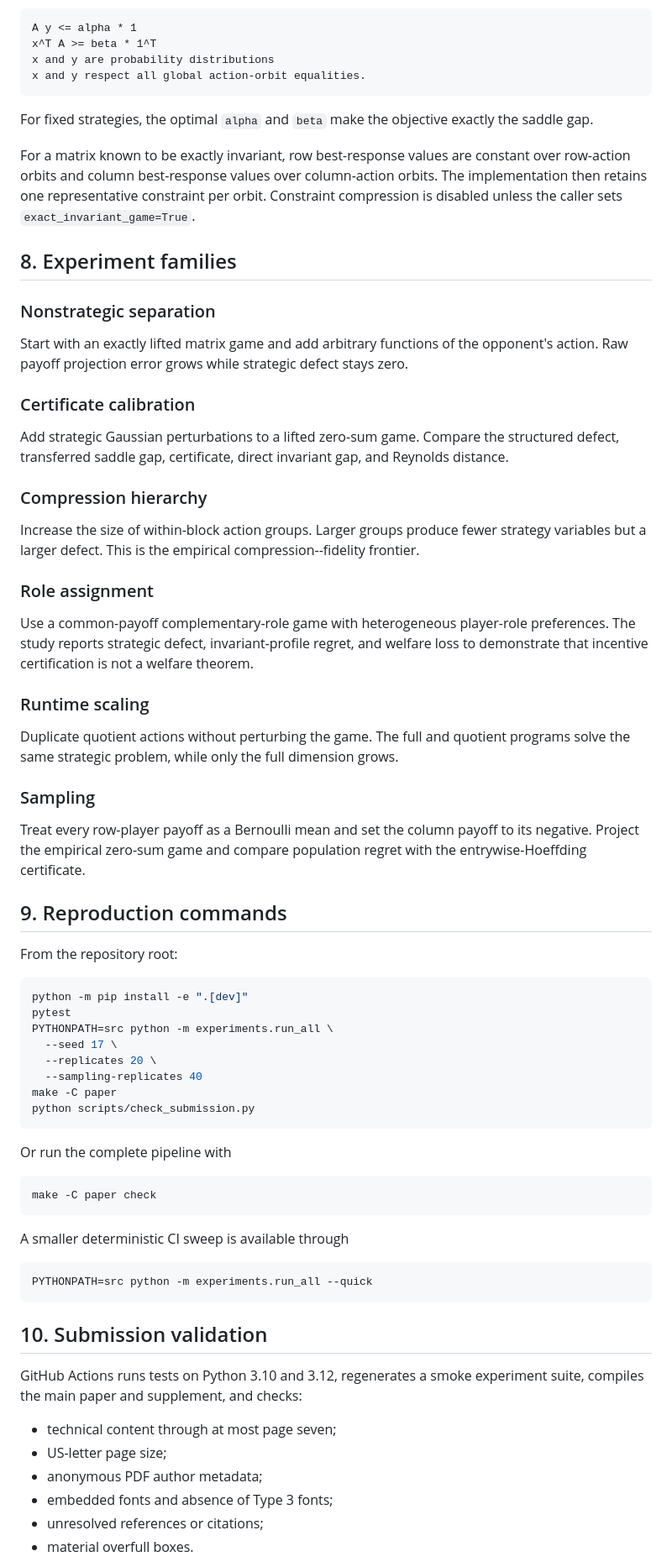
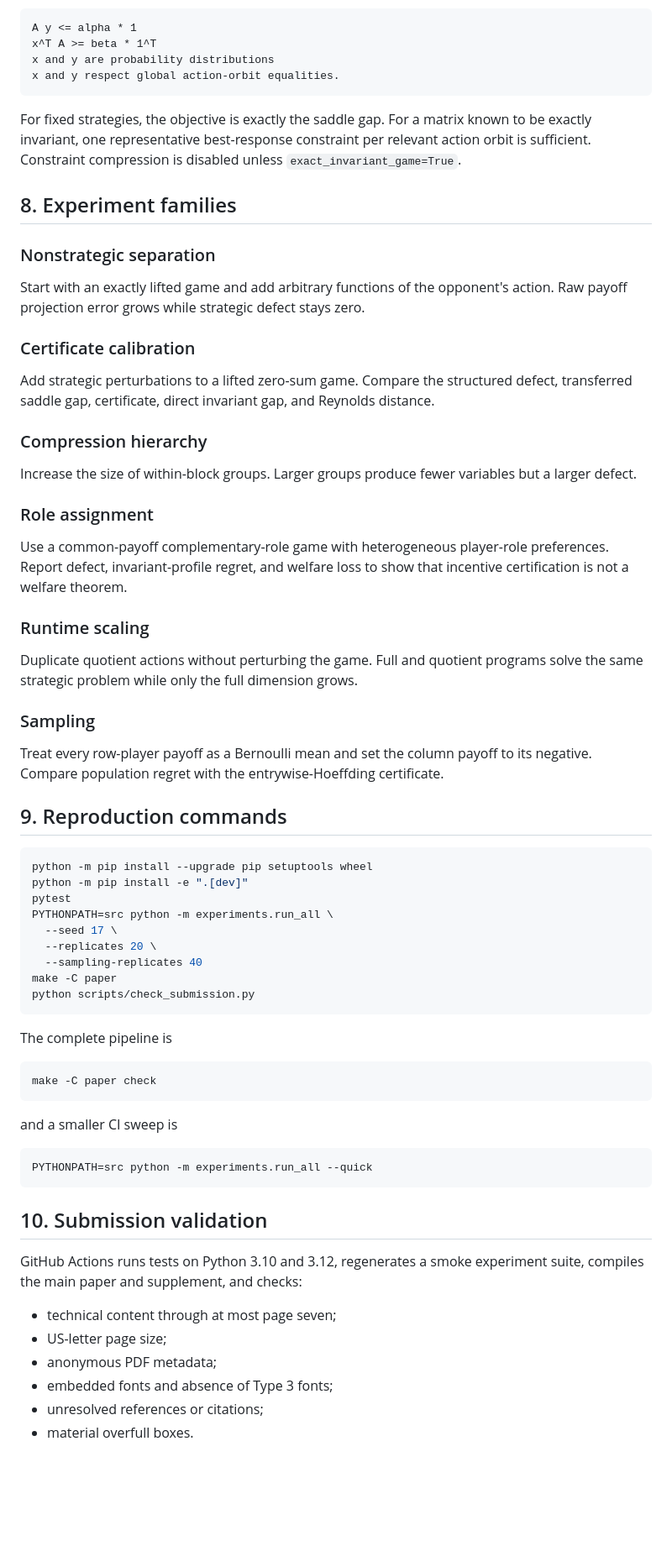
Before and after one commit to jingxuxie/game-almost-symmetric, a Markdown page: notes/proof_notes_algorithms.md, the part around one of its changes. Shown at 84% size. GitHub-like rendering; blank space fills up the shorter version.

````diff
--- a/notes/proof_notes_algorithms.md
+++ b/notes/proof_notes_algorithms.md
@@ -188,61 +168,53 @@ subject to
 A y <= alpha * 1
 x^T A >= beta * 1^T
 x and y are probability distributions
-x and y respect all global action-orbit equalities.
+x and y respect global action-orbit equalities.
 ```
 
-For fixed strategies, the optimal `alpha` and `beta` make the objective exactly
-the saddle gap.
-
-For a matrix known to be exactly invariant, row best-response values are
-constant over row-action orbits and column best-response values over
-column-action orbits. The implementation then retains one representative
-constraint per orbit. Constraint compression is disabled unless the caller
-sets `exact_invariant_game=True`.
+For fixed strategies, the objective is exactly the saddle gap. For a matrix
+known to be exactly invariant, one representative best-response constraint per
+relevant action orbit is sufficient. Constraint compression is disabled unless
+`exact_invariant_game=True`.
 
 ## 8. Experiment families
 
 ### Nonstrategic separation
 
-Start with an exactly lifted matrix game and add arbitrary functions of the
-opponent's action. Raw payoff projection error grows while strategic defect
-stays zero.
+Start with an exactly lifted game and add arbitrary functions of the opponent's
+action. Raw payoff projection error grows while strategic defect stays zero.
 
 ### Certificate calibration
 
-Add strategic Gaussian perturbations to a lifted zero-sum game. Compare the
-structured defect, transferred saddle gap, certificate, direct invariant gap,
-and Reynolds distance.
+Add strategic perturbations to a lifted zero-sum game. Compare the structured
+defect, transferred saddle gap, certificate, direct invariant gap, and Reynolds
+distance.
 
 ### Compression hierarchy
 
-Increase the size of within-block action groups. Larger groups produce fewer
-strategy variables but a larger defect. This is the empirical
-compression--fidelity frontier.
+Increase the size of within-block groups. Larger groups produce fewer variables
+but a larger defect.
 
 ### Role assignment
 
 Use a common-payoff complementary-role game with heterogeneous player-role
-preferences. The study reports strategic defect, invariant-profile regret, and
-welfare loss to demonstrate that incentive certification is not a welfare
-theorem.
+preferences. Report defect, invariant-profile regret, and welfare loss to show
+that incentive certification is not a welfare theorem.
 
 ### Runtime scaling
 
-Duplicate quotient actions without perturbing the game. The full and quotient
-programs solve the same strategic problem, while only the full dimension grows.
+Duplicate quotient actions without perturbing the game. Full and quotient
+programs solve the same strategic problem while only the full dimension grows.
 
 ### Sampling
 
 Treat every row-player payoff as a Bernoulli mean and set the column payoff to
-its negative. Project the empirical zero-sum game and compare population regret
-with the entrywise-Hoeffding certificate.
+its negative. Compare population regret with the entrywise-Hoeffding
+certificate.
 
 ## 9. Reproduction commands
 
-From the repository root:
-
 ```bash
+python -m pip install --upgrade pip setuptools wheel
 python -m pip install -e ".[dev]"
 pytest
 PYTHONPATH=src python -m experiments.run_all \
@@ -253,13 +225,13 @@ make -C paper
 python scripts/check_submission.py
 ```
 
-Or run the complete pipeline with
+The complete pipeline is
 
 ```bash
 make -C paper check
 ```
 
-A smaller deterministic CI sweep is available through
+and a smaller CI sweep is
 
 ```bash
 PYTHONPATH=src python -m experiments.run_all --quick
@@ -272,7 +244,7 @@ suite, compiles the main paper and supplement, and checks:
 
 - technical content through at most page seven;
 - US-letter page size;
-- anonymous PDF author metadata;
+- anonymous PDF metadata;
 - embedded fonts and absence of Type 3 fonts;
 - unresolved references or citations;
 - material overfull boxes.
````
Also changed, not shown: other parts of notes/proof_notes_algorithms.md (+59 -80 lines).
